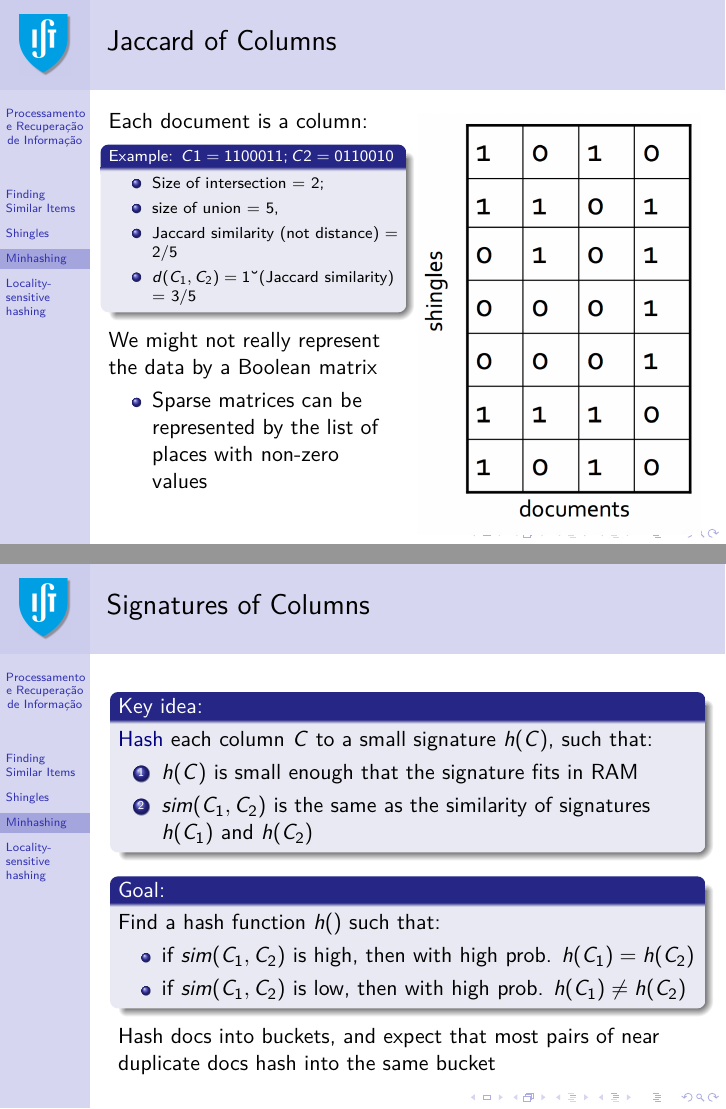
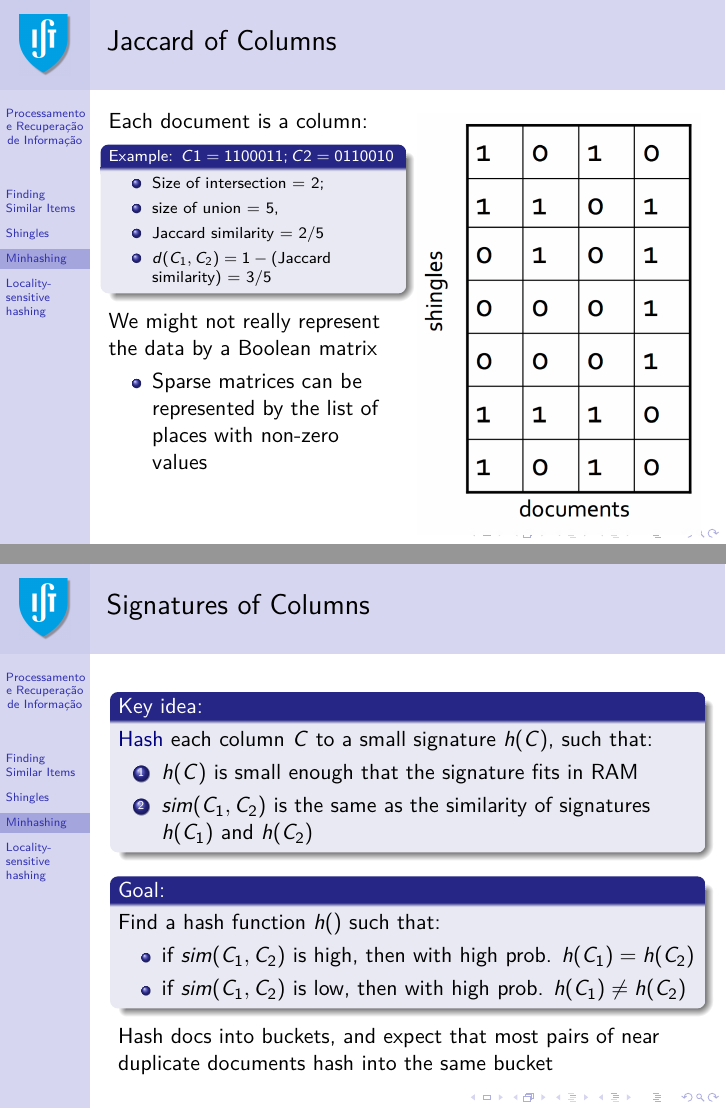
Before and after one commit to pavelcalado/pri1819, LaTeX slides (slides/11-similarity-search.tex): pages 23 and 25 of 53, joined at a grey line. The pictures show the PDF file slides/11-similarity-search.pdf that the author committed with the source.

Commit message:
Small bugfix.

```diff
--- a/slides/11-similarity-search.tex
+++ b/slides/11-similarity-search.tex
@@ -382,8 +382,8 @@ Many similarity problems can be formalized as finding subsets hat have significa
   \scriptsize
   \item Size of intersection = 2;
   \item size of union = 5,
-  \item Jaccard similarity (not distance) = 2/5
-  \item $d(C_1,C_2) = 1 – ($Jaccard similarity) = 3/5
+  \item Jaccard similarity = 2/5
+  \item $d(C_1,C_2) = 1 - ($Jaccard similarity) = 3/5
   \end{itemize}
   \end{block}}
 
@@ -422,6 +422,7 @@ Many similarity problems can be formalized as finding subsets hat have significa
 
 \begin{block}{Warnings:}
 \begin{itemize}
+  \scriptsize
   \item Comparing all pairs may take too much time: \emph{job for LSH}
   \item These methods can produce false negatives, and even false positives (if the optional check is not made)
 \end{itemize}
@@ -448,7 +449,7 @@ Find a hash function $h()$ such that:
 \end{itemize}
 \end{block}
 
-Hash docs into buckets, and expect that most pairs of near duplicate docs hash into the same bucket
+Hash docs into buckets, and expect that most pairs of near duplicate documents hash into the same bucket
 \end{frame}
 
 %%%%%
@@ -550,13 +553,19 @@ Under a random permutation $\pi$, $Pr[h_\pi(C_1) = h_\pi(C_2)] = sim(C_1, C_2)$
 
 \begin{frame} \frametitle{Minhash Signatures}
 
-Pick 100 random permutations of the rows
-Think of $sig(C)$ as a column vector
-Let $sig(C)[i]$ = according to the $i$-th permutation, the index of the first row that has a 1 in column C
-   $sig(C)[i] = min (\pi_i(C))$
-Note: The sketch (signature) of document C is small -- \~100 bytes!
-We achieved the goal of \emph{compressing} long bit vectors into short signatures
+\begin{itemize}
+\item Pick 100 random permutations of the rows
+\item Think of $sig(C)$ as a column vector
+\item Let $sig(C)[i]$ = according to the $i$-th permutation, the index of the first row that has a 1 in column C
 
+\begin{center}
+$sig(C)[i] = \min (\pi_i(C))$
+\end{center}
+
+\item \emph{Note:} The sketch (signature) of document $C$ is small -- \~100 bytes!
+
+\item We achieved the goal of \emph{compressing} long bit vectors into short signatures
+\end{itemize}
 \end{frame}
 
 %%%%%
```
Also changed, not shown: slides/11-similarity-search.pdf, slides/11-similarity-search.tex (4 more changed lines).
